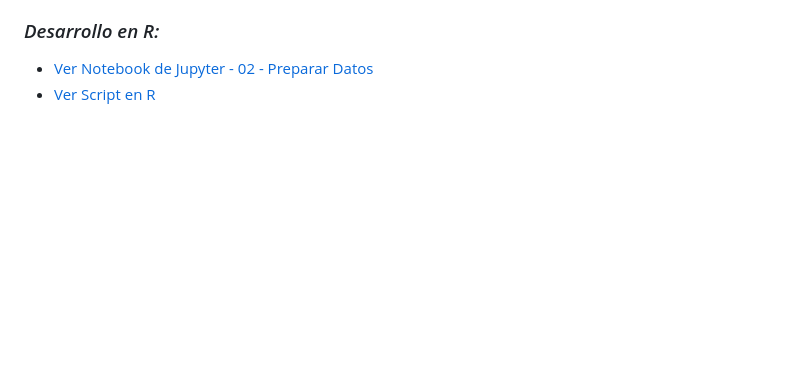
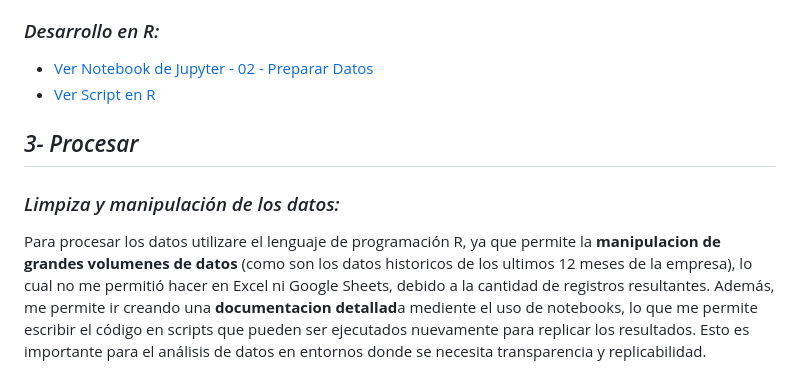
Before and after one commit to manuelpalomeque/Google-Analisis-Bicicletas-Compartidas-Cyclistic, a Markdown page: README.md, the part around the change. Drawn GitHub-style; blank space fills up the shorter version.

Commit message:
Qué herramienta elegí y por qué

```diff
--- a/README.md
+++ b/README.md
@@ -50,3 +50,9 @@ Respecto a la confiabilidad de los datos, los mismos son originales de la propia
 ### *Desarrollo en R:*
 * [Ver Notebook de Jupyter - 02 - Preparar Datos](https://github.com/manuelpalomeque/An-lisis-Bicicletas-Compartidas-Cyclistic/blob/main/02%20-%20Preparar%20Datos-%20Notebook.ipynb)
 * [Ver Script en R](https://github.com/manuelpalomeque/An-lisis-Bicicletas-Compartidas-Cyclistic/blob/main/02%20-%20Preparar%20Datos.R)
+
+
+## *3- Procesar*
+### *Limpiza y manipulación de los datos:*
+Para procesar los datos utilizare el lenguaje de programación R, ya que permite la **manipulacion de grandes volumenes de datos** (como son los datos historicos de los ultimos 12 meses de la empresa), lo cual no me permitió hacer en Excel ni Google Sheets, debido a la cantidad de registros resultantes.
+Además, me permite ir creando una **documentacion detallad**a mediente el uso de notebooks, lo que me permite  escribir el código en scripts que pueden ser ejecutados nuevamente para replicar los resultados. Esto es importante para el análisis de datos en entornos donde se necesita transparencia y replicabilidad.
```
